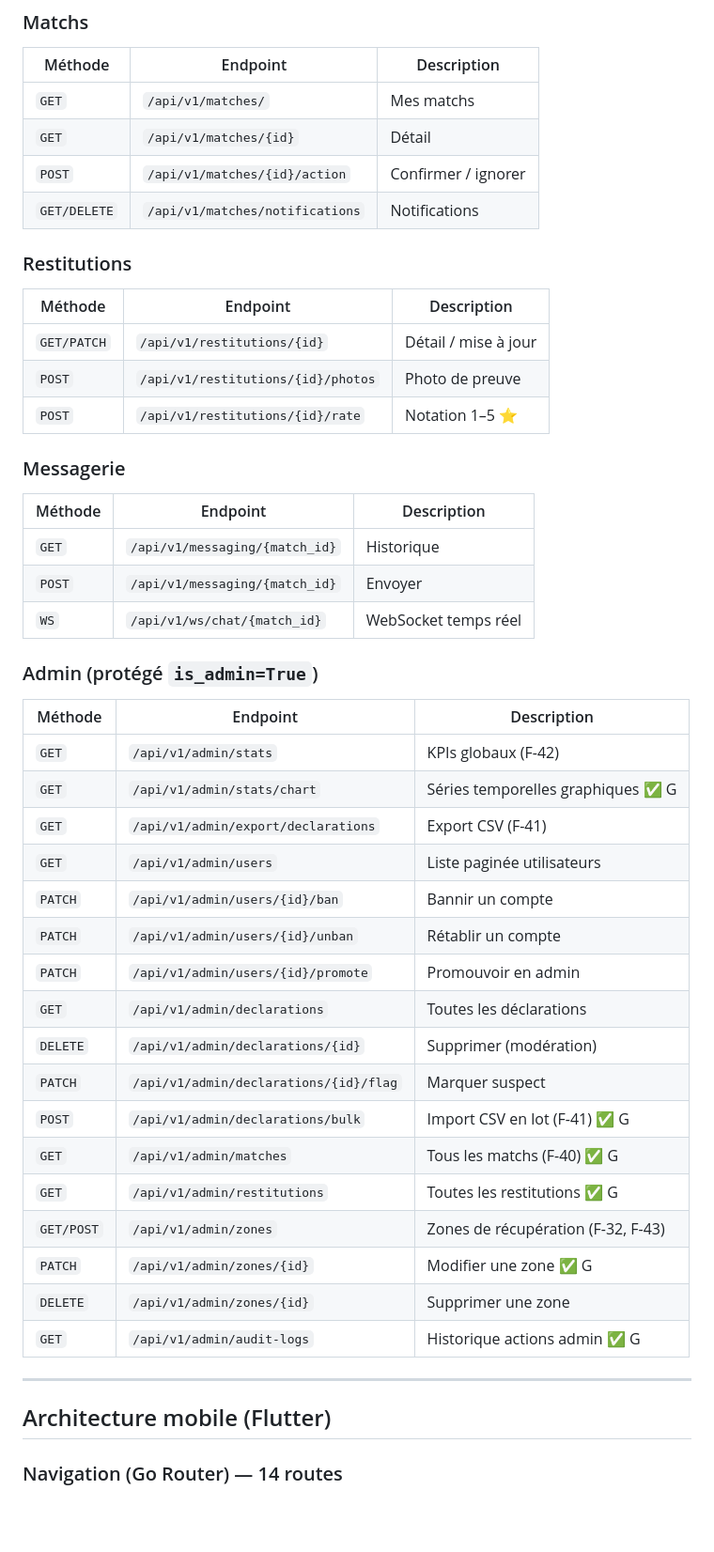
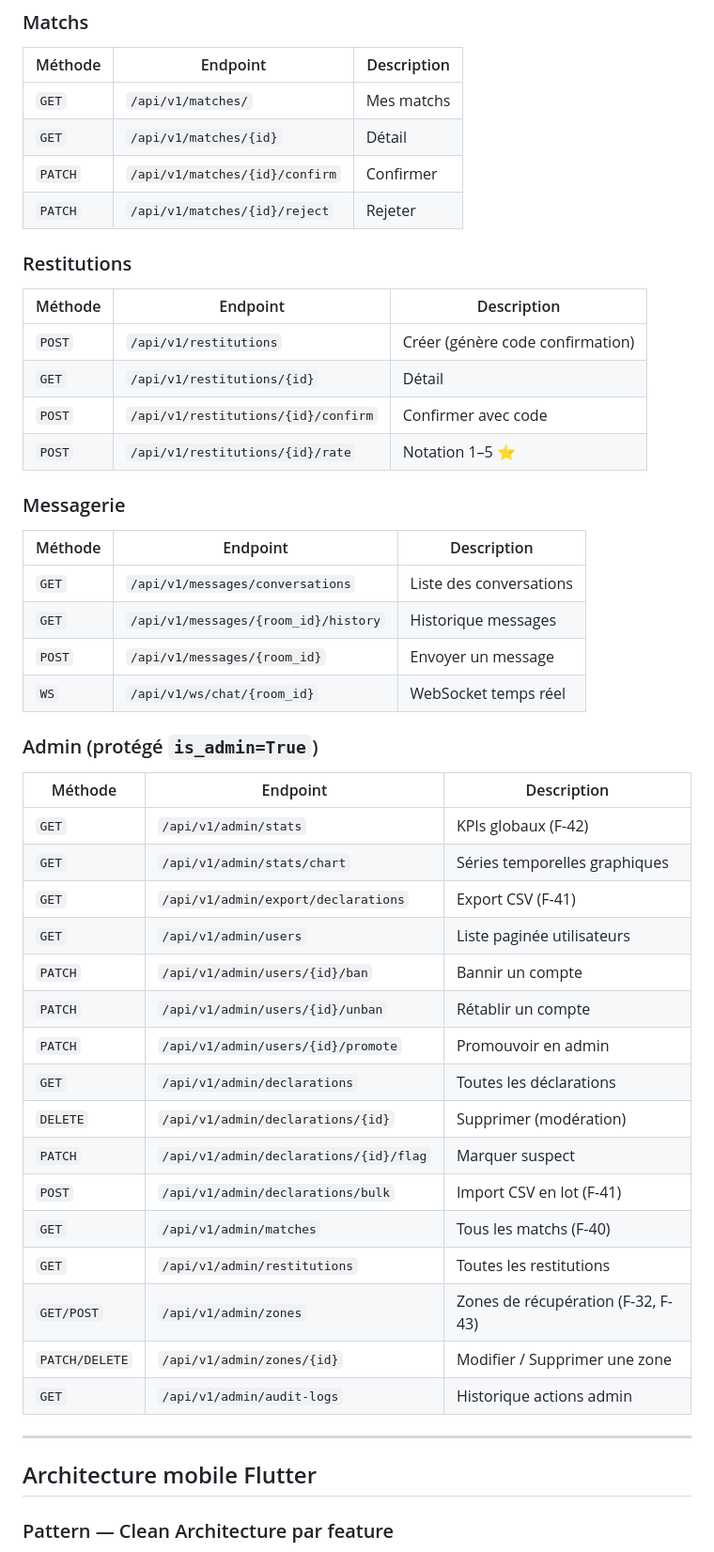
Before and after one commit to ItxMveng/ReTurn, a Markdown page: README.md, the part around one of its changes. Shown at 94% size. GitHub-like rendering; blank space fills up the shorter version.

```diff
--- a/README.md
+++ b/README.md
@@ -172,31 +223,33 @@ cd backend && pytest -v
 |---------|----------|-------------|
 | `GET` | `/api/v1/matches/` | Mes matchs |
 | `GET` | `/api/v1/matches/{id}` | Détail |
-| `POST` | `/api/v1/matches/{id}/action` | Confirmer / ignorer |
-| `GET/DELETE` | `/api/v1/matches/notifications` | Notifications |
+| `PATCH` | `/api/v1/matches/{id}/confirm` | Confirmer |
+| `PATCH` | `/api/v1/matches/{id}/reject` | Rejeter |
 
 ### Restitutions
 
 | Méthode | Endpoint | Description |
 |---------|----------|-------------|
-| `GET/PATCH` | `/api/v1/restitutions/{id}` | Détail / mise à jour |
-| `POST` | `/api/v1/restitutions/{id}/photos` | Photo de preuve |
+| `POST` | `/api/v1/restitutions` | Créer (génère code confirmation) |
+| `GET` | `/api/v1/restitutions/{id}` | Détail |
+| `POST` | `/api/v1/restitutions/{id}/confirm` | Confirmer avec code |
 | `POST` | `/api/v1/restitutions/{id}/rate` | Notation 1–5 ⭐ |
 
 ### Messagerie
 
 | Méthode | Endpoint | Description |
 |---------|----------|-------------|
-| `GET` | `/api/v1/messaging/{match_id}` | Historique |
-| `POST` | `/api/v1/messaging/{match_id}` | Envoyer |
-| `WS` | `/api/v1/ws/chat/{match_id}` | WebSocket temps réel |
+| `GET` | `/api/v1/messages/conversations` | Liste des conversations |
+| `GET` | `/api/v1/messages/{room_id}/history` | Historique messages |
+| `POST` | `/api/v1/messages/{room_id}` | Envoyer un message |
+| `WS` | `/api/v1/ws/chat/{room_id}` | WebSocket temps réel |
 
 ### Admin (protégé `is_admin=True`)
 
 | Méthode | Endpoint | Description |
 |---------|----------|-------------|
 | `GET` | `/api/v1/admin/stats` | KPIs globaux (F-42) |
-| `GET` | `/api/v1/admin/stats/chart` | Séries temporelles graphiques ✅ G |
+| `GET` | `/api/v1/admin/stats/chart` | Séries temporelles graphiques |
 | `GET` | `/api/v1/admin/export/declarations` | Export CSV (F-41) |
 | `GET` | `/api/v1/admin/users` | Liste paginée utilisateurs |
 | `PATCH` | `/api/v1/admin/users/{id}/ban` | Bannir un compte |
@@ -205,17 +258,16 @@ cd backend && pytest -v
 | `GET` | `/api/v1/admin/declarations` | Toutes les déclarations |
 | `DELETE` | `/api/v1/admin/declarations/{id}` | Supprimer (modération) |
 | `PATCH` | `/api/v1/admin/declarations/{id}/flag` | Marquer suspect |
-| `POST` | `/api/v1/admin/declarations/bulk` | Import CSV en lot (F-41) ✅ G |
-| `GET` | `/api/v1/admin/matches` | Tous les matchs (F-40) ✅ G |
-| `GET` | `/api/v1/admin/restitutions` | Toutes les restitutions ✅ G |
+| `POST` | `/api/v1/admin/declarations/bulk` | Import CSV en lot (F-41) |
+| `GET` | `/api/v1/admin/matches` | Tous les matchs (F-40) |
+| `GET` | `/api/v1/admin/restitutions` | Toutes les restitutions |
 | `GET/POST` | `/api/v1/admin/zones` | Zones de récupération (F-32, F-43) |
-| `PATCH` | `/api/v1/admin/zones/{id}` | Modifier une zone ✅ G |
-| `DELETE` | `/api/v1/admin/zones/{id}` | Supprimer une zone |
-| `GET` | `/api/v1/admin/audit-logs` | Historique actions admin ✅ G |
+| `PATCH/DELETE` | `/api/v1/admin/zones/{id}` | Modifier / Supprimer une zone |
+| `GET` | `/api/v1/admin/audit-logs` | Historique actions admin |
 
 ---
 
-## Architecture mobile (Flutter)
+## Architecture mobile Flutter
 
-### Navigation (Go Router) — 14 routes
+### Pattern — Clean Architecture par feature
 
```
Also changed, not shown: other parts of README.md (+137 -62 lines).
